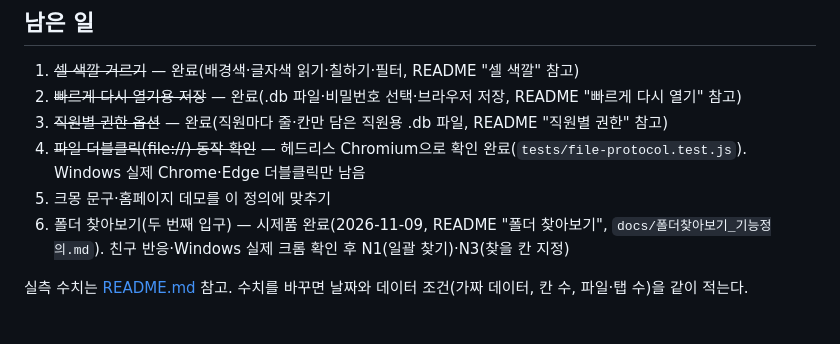
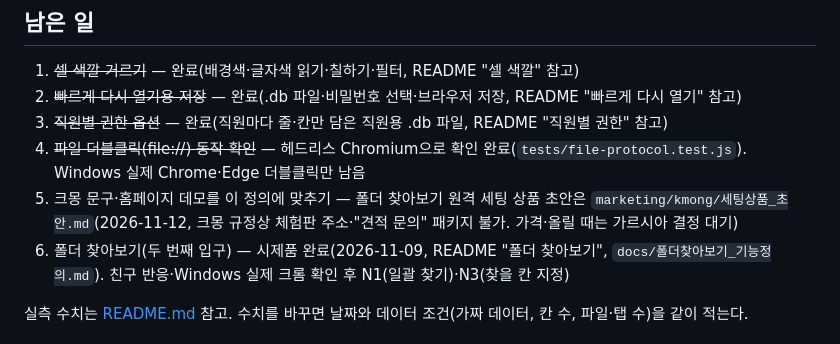
Before and after one commit to kery27/excel-merge-viewer, a Markdown page: CLAUDE.md, the part around the change. GitHub-like rendering.

```diff
--- a/CLAUDE.md
+++ b/CLAUDE.md
@@ -30,7 +30,7 @@
 2. ~~빠르게 다시 열기용 저장~~ — 완료(.db 파일·비밀번호 선택·브라우저 저장, README "빠르게 다시 열기" 참고)
 3. ~~직원별 권한 옵션~~ — 완료(직원마다 줄·칸만 담은 직원용 .db 파일, README "직원별 권한" 참고)
 4. ~~파일 더블클릭(file://) 동작 확인~~ — 헤드리스 Chromium으로 확인 완료(`tests/file-protocol.test.js`). Windows 실제 Chrome·Edge 더블클릭만 남음
-5. 크몽 문구·홈페이지 데모를 이 정의에 맞추기
+5. 크몽 문구·홈페이지 데모를 이 정의에 맞추기 — 폴더 찾아보기 원격 세팅 상품 초안은 `marketing/kmong/세팅상품_초안.md`(2026-11-12, 크몽 규정상 체험판 주소·"견적 문의" 패키지 불가. 가격·올릴 때는 가르시아 결정 대기)
 6. 폴더 찾아보기(두 번째 입구) — 시제품 완료(2026-11-09, README "폴더 찾아보기", `docs/폴더찾아보기_기능정의.md`). 친구 반응·Windows 실제 크롬 확인 후 N1(일괄 찾기)·N3(찾을 칸 지정)
 
 실측 수치는 [README.md](README.md) 참고. 수치를 바꾸면 날짜와 데이터 조건(가짜 데이터, 칸 수, 파일·탭 수)을 같이 적는다.
```
Also changed, not shown: marketing/kmong/세팅상품_초안.md (added, +253 -0 lines).
